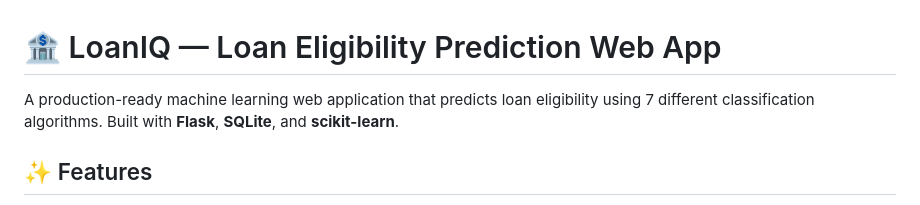
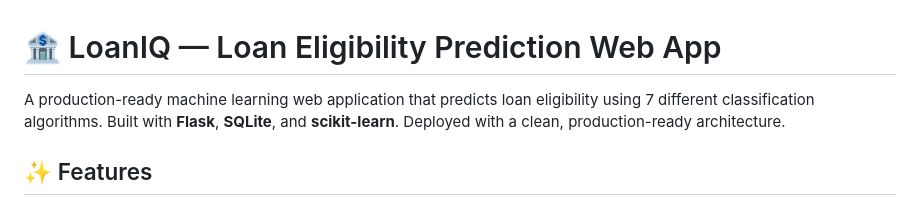
Before and after one commit to Aayushsuthar/Loan-Eligibility-Prediction, a Markdown page: README.md, the part around the change. Drawn GitHub-style.

Commit message:
Update README with deployment details
Enhanced description of the application architecture.

```diff
--- a/README.md
+++ b/README.md
@@ -1,6 +1,6 @@
 # 🏦 LoanIQ — Loan Eligibility Prediction Web App
 
-A production-ready machine learning web application that predicts loan eligibility using 7 different classification algorithms. Built with **Flask**, **SQLite**, and **scikit-learn**.
+A production-ready machine learning web application that predicts loan eligibility using 7 different classification algorithms. Built with **Flask**, **SQLite**, and **scikit-learn**. Deployed with a clean, production-ready architecture.
 
 ## ✨ Features
 
```
